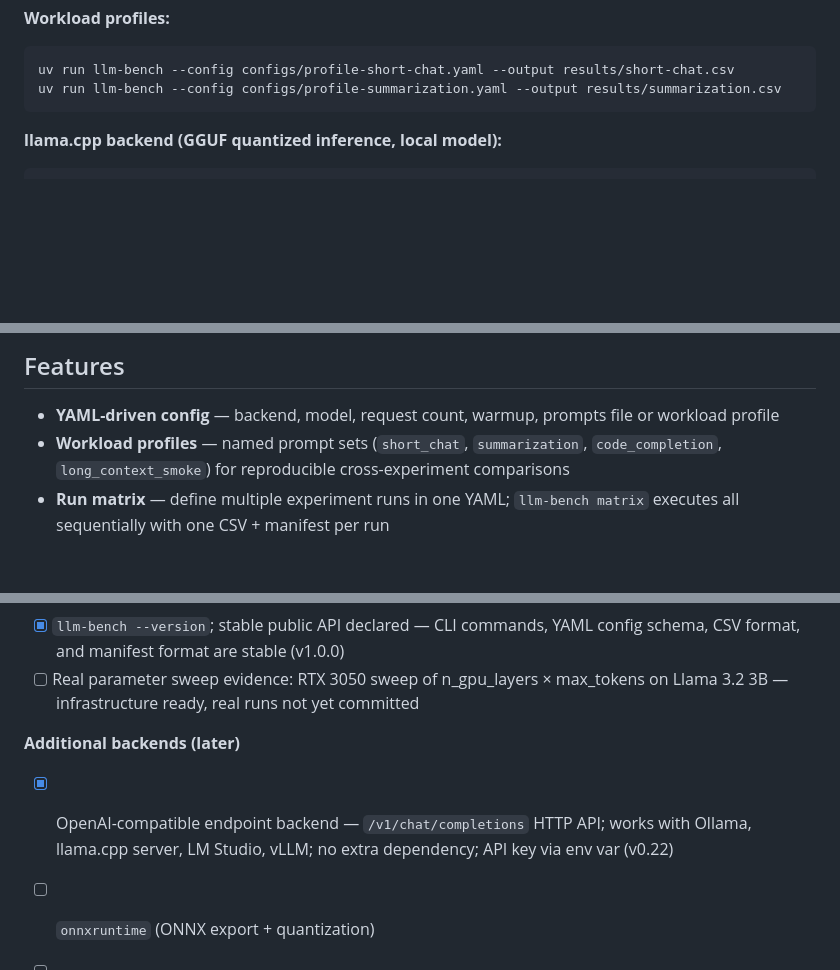
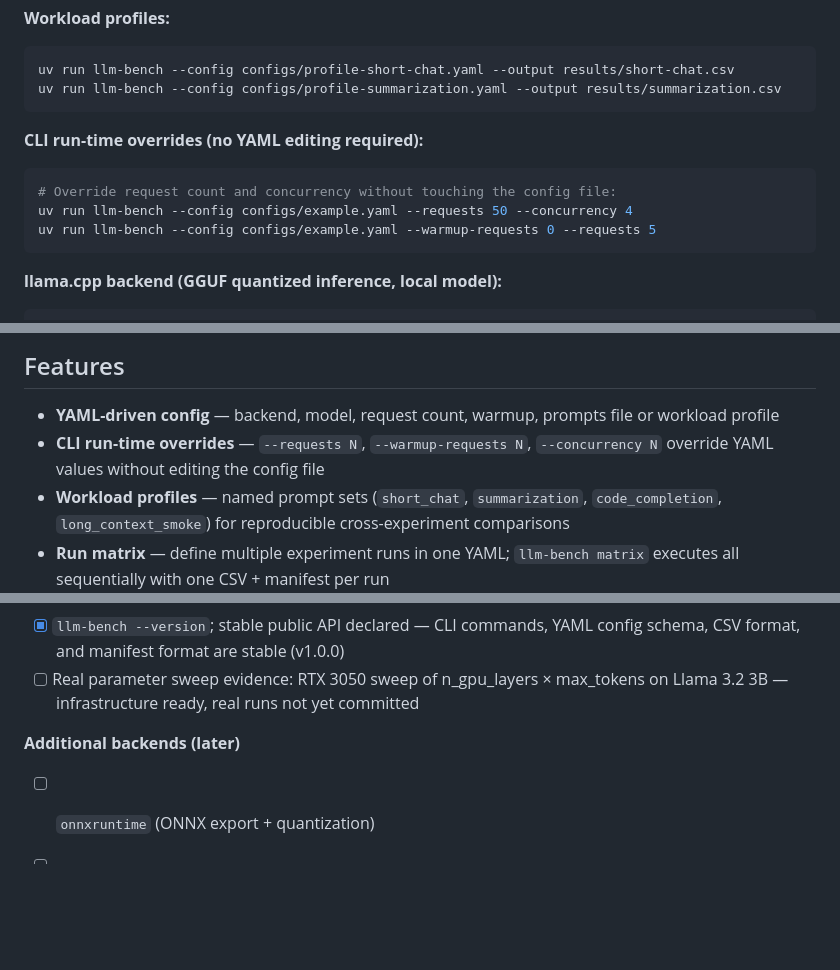
Before and after one commit to Happynood/llm-inference-benchmark, a Markdown page: README.md, 3 parts joined by grey strips. GitHub-like rendering; blank space fills up the shorter version.

Commit message:
docs(readme): add CLI override demo, fix duplicate roadmap entry
Remove the duplicate OpenAI endpoint backend entry from the "Additional
backends" section (it was already listed under "Optimization analysis").
Add CLI run-time overrides demo and feature bullet for --requests,
--warmup-requests, and --concurrency flags.

````diff
--- a/README.md
+++ b/README.md
@@ -84,6 +84,13 @@ uv run llm-bench --config configs/example.yaml --output results.csv --manifest r
 ```bash
 uv run llm-bench --config configs/profile-short-chat.yaml --output results/short-chat.csv
 uv run llm-bench --config configs/profile-summarization.yaml --output results/summarization.csv
+```
+
+**CLI run-time overrides (no YAML editing required):**
+```bash
+# Override request count and concurrency without touching the config file:
+uv run llm-bench --config configs/example.yaml --requests 50 --concurrency 4
+uv run llm-bench --config configs/example.yaml --warmup-requests 0 --requests 5
 ```
 
 **llama.cpp backend (GGUF quantized inference, local model):**
@@ -213,6 +220,7 @@ Excluded (1)
 ## Features
 
 - **YAML-driven config** — backend, model, request count, warmup, prompts file or workload profile
+- **CLI run-time overrides** — `--requests N`, `--warmup-requests N`, `--concurrency N` override YAML values without editing the config file
 - **Workload profiles** — named prompt sets (`short_chat`, `summarization`, `code_completion`, `long_context_smoke`) for reproducible cross-experiment comparisons
 - **Run matrix** — define multiple experiment runs in one YAML; `llm-bench matrix` executes all sequentially with one CSV + manifest per run
 - **p50/p95 latency, tokens/sec, total tokens** per run
@@ -518,6 +526,5 @@ make typecheck  # pyright
 - [ ] Real parameter sweep evidence: RTX 3050 sweep of n\_gpu\_layers × max\_tokens on Llama 3.2 3B — infrastructure ready, real runs not yet committed
 
 **Additional backends (later)**
-- [x] OpenAI-compatible endpoint backend — `/v1/chat/completions` HTTP API; works with Ollama, llama.cpp server, LM Studio, vLLM; no extra dependency; API key via env var (v0.22)
 - [ ] `onnxruntime` (ONNX export + quantization)
 - [ ] `vllm` (high-throughput GPU serving)
````
